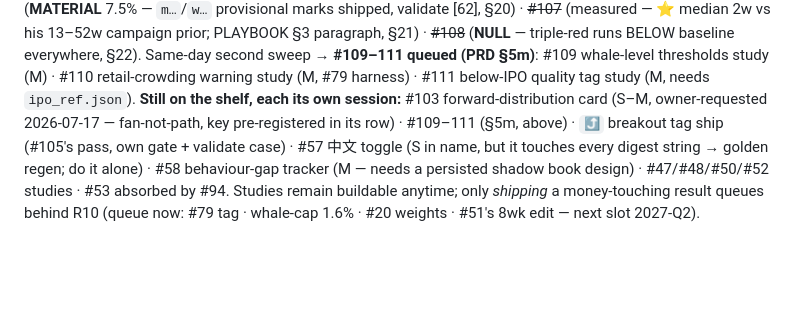
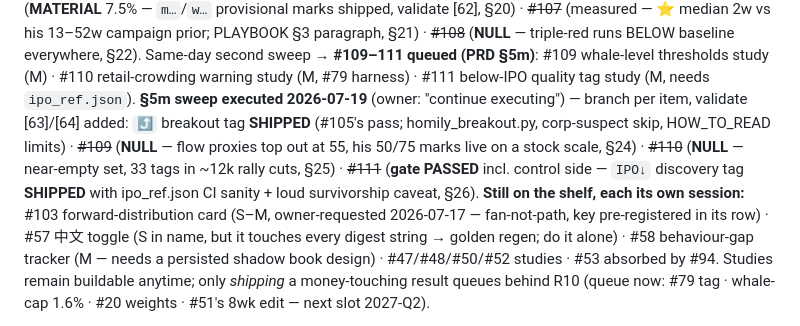
Before and after one commit to gaoyan198/homily-bot, a Markdown page: SPECS.md, the part around the change. GitHub-like rendering; blank space fills up the shorter version.

```diff
--- a/SPECS.md
+++ b/SPECS.md
@@ -83,7 +83,15 @@ triple-red runs BELOW baseline everywhere, §22). Same-day second sweep →
 **#109–111 queued (PRD §5m)**: #109 whale-level thresholds study (M) ·
 #110 retail-crowding warning study (M, #79 harness) · #111 below-IPO
 quality tag study (M, needs `ipo_ref.json`).
-**Still on the shelf, each its own session:** #103 forward-distribution card (S–M, owner-requested 2026-07-17 — fan-not-path, key pre-registered in its row) · #109–111 (§5m, above) · `⤴` breakout tag ship (#105's pass, own gate + validate case) · #57 中文 toggle (S in
+**§5m sweep executed 2026-07-19** (owner: "continue executing") — branch
+per item, validate [63]/[64] added: `⤴` breakout tag **SHIPPED** (#105's
+pass; homily_breakout.py, corp-suspect skip, HOW_TO_READ limits) ·
+~~#109~~ (**NULL** — flow proxies top out at 55, his 50/75 marks live on
+a stock scale, §24) · ~~#110~~ (**NULL** — near-empty set, 33 tags in
+~12k rally cuts, §25) · ~~#111~~ (**gate PASSED** incl. control side —
+`IPO↓` discovery tag **SHIPPED** with ipo_ref.json CI sanity + loud
+survivorship caveat, §26).
+**Still on the shelf, each its own session:** #103 forward-distribution card (S–M, owner-requested 2026-07-17 — fan-not-path, key pre-registered in its row) · #57 中文 toggle (S in
 name, but it touches every digest string → golden regen; do it alone) ·
 #58 behaviour-gap tracker (M — needs a persisted shadow book design) ·
 #47/#48/#50/#52 studies · #53 absorbed by #94. Studies remain buildable
```
Also changed, not shown: PRD.md (+8 -0 lines).
